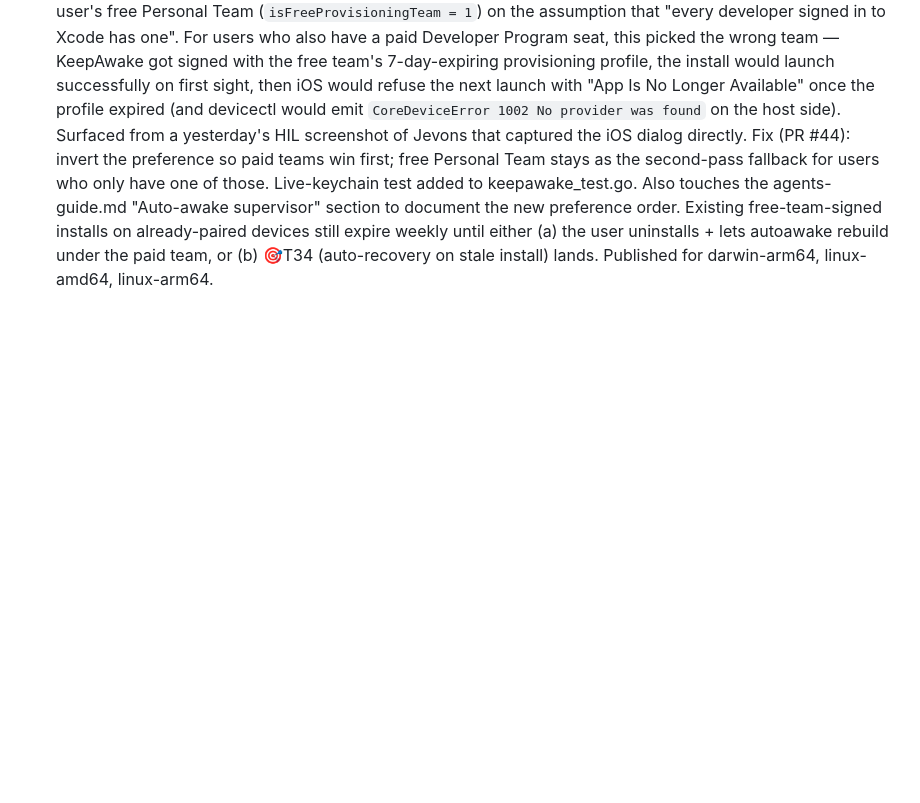
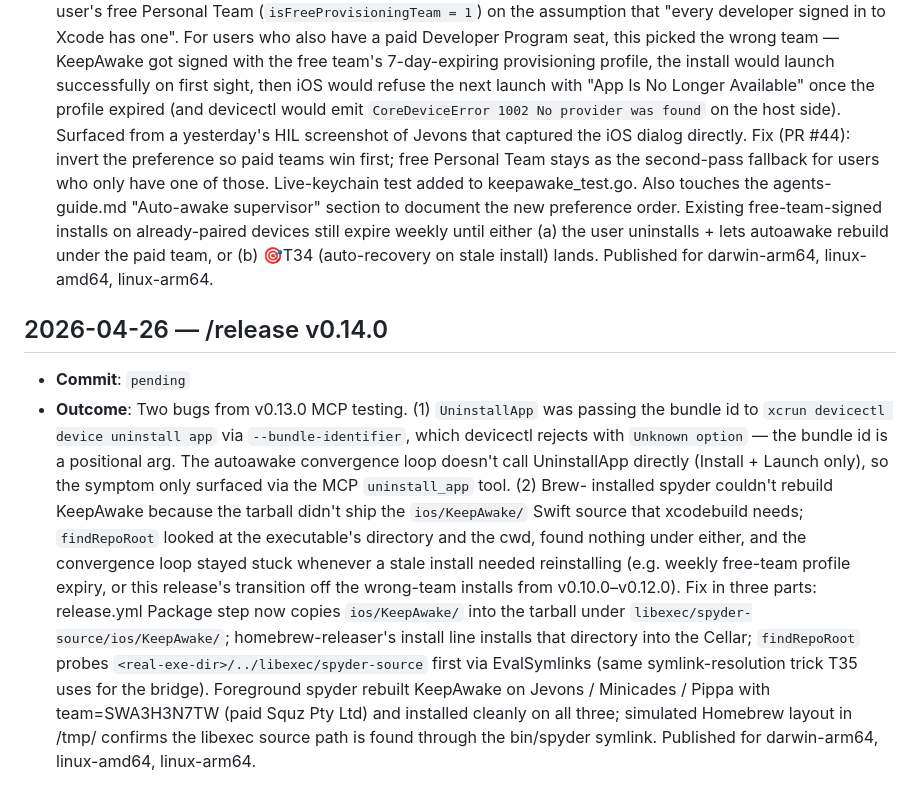
Before and after one commit to marcelocantos/spyder, a Markdown page: docs/audit-log.md, the part around the change. Rendered like a GitHub page; blank space fills up the shorter version.

Commit message:
Release v0.14.0: UninstallApp flag + KeepAwake source bundling (#48)
Release-prep v0.14.0: STABILITY snapshot + audit-log entry

Hotfix release for two MCP-test-surfaced bugs from v0.13.0:
- UninstallApp's wrong devicectl flag.
- Brew install missing KeepAwake source, blocking autoawake's
  rebuild path under brew services.

Both fixes landed in PR #47.

Co-authored-by: Claude Opus 4.7 (1M context) <noreply@anthropic.com>

```diff
--- a/docs/audit-log.md
+++ b/docs/audit-log.md
@@ -265,3 +265,30 @@ maintenance activities. Append-only — newest entries at the bottom.
   user uninstalls + lets autoawake rebuild under the paid team, or (b)
   🎯T34 (auto-recovery on stale install) lands. Published for
   darwin-arm64, linux-amd64, linux-arm64.
+
+## 2026-04-26 — /release v0.14.0
+
+- **Commit**: `pending`
+- **Outcome**: Two bugs from v0.13.0 MCP testing. (1) `UninstallApp` was
+  passing the bundle id to `xcrun devicectl device uninstall app` via
+  `--bundle-identifier`, which devicectl rejects with `Unknown option`
+  — the bundle id is a positional arg. The autoawake convergence loop
+  doesn't call UninstallApp directly (Install + Launch only), so the
+  symptom only surfaced via the MCP `uninstall_app` tool. (2) Brew-
+  installed spyder couldn't rebuild KeepAwake because the tarball
+  didn't ship the `ios/KeepAwake/` Swift source that xcodebuild needs;
+  `findRepoRoot` looked at the executable's directory and the cwd,
+  found nothing under either, and the convergence loop stayed stuck
+  whenever a stale install needed reinstalling (e.g. weekly free-team
+  profile expiry, or this release's transition off the wrong-team
+  installs from v0.10.0–v0.12.0). Fix in three parts: release.yml
+  Package step now copies `ios/KeepAwake/` into the tarball under
+  `libexec/spyder-source/ios/KeepAwake/`; homebrew-releaser's install
+  line installs that directory into the Cellar; `findRepoRoot` probes
+  `<real-exe-dir>/../libexec/spyder-source` first via EvalSymlinks
+  (same symlink-resolution trick T35 uses for the bridge). Foreground
+  spyder rebuilt KeepAwake on Jevons / Minicades / Pippa with
+  team=SWA3H3N7TW (paid Squz Pty Ltd) and installed cleanly on all
+  three; simulated Homebrew layout in /tmp/ confirms the libexec
+  source path is found through the bin/spyder symlink. Published for
+  darwin-arm64, linux-amd64, linux-arm64.
```
Also changed, not shown: STABILITY.md (+1 -1 lines).
